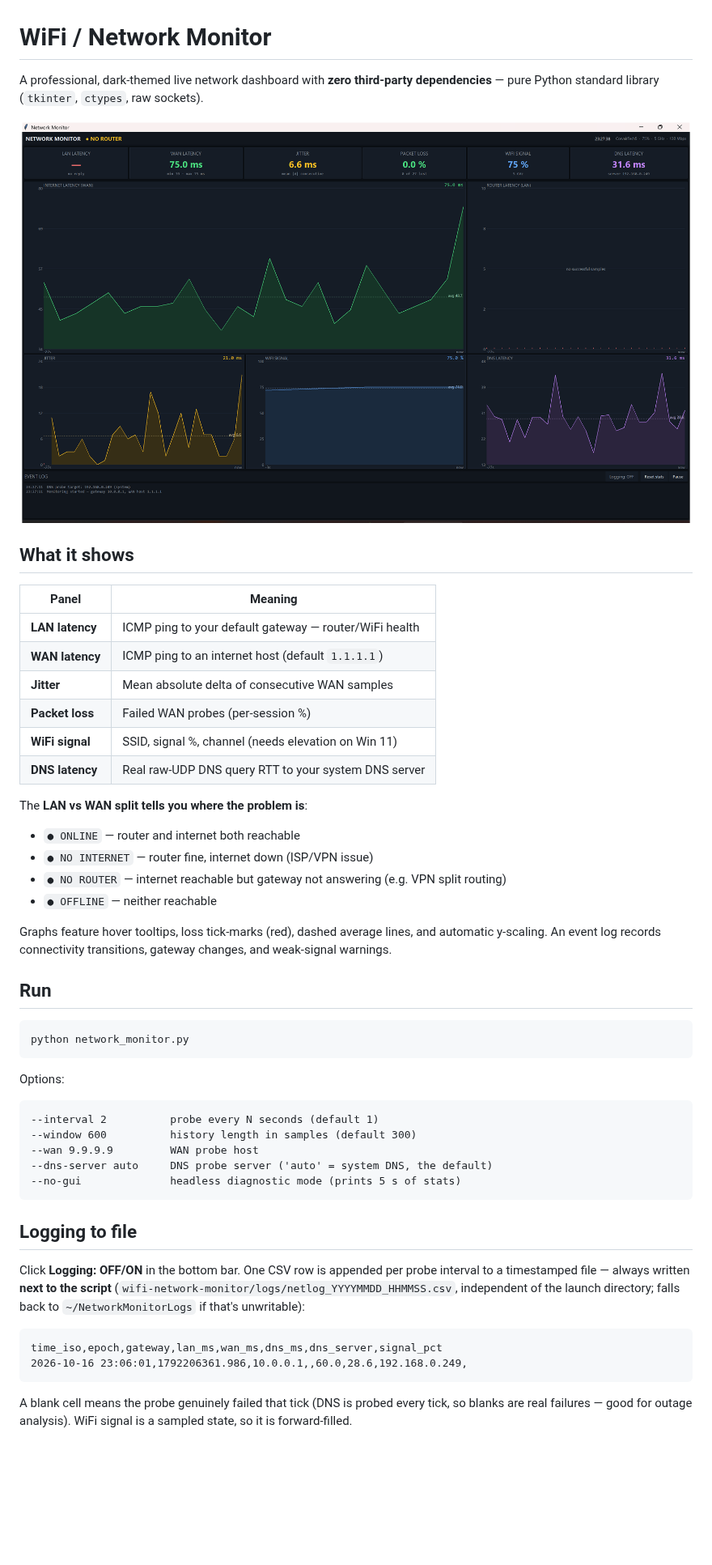
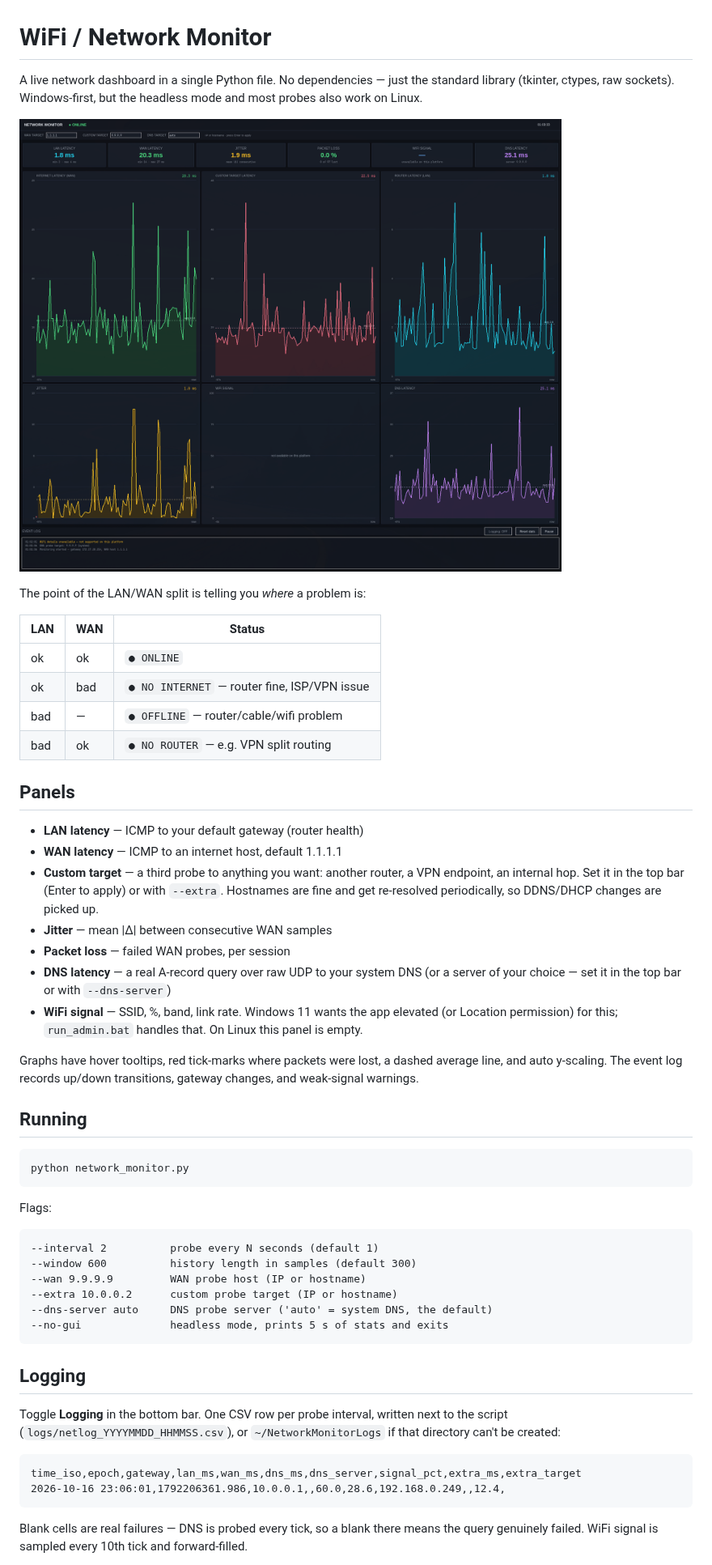
Before and after one commit to reinXman/wifi-network-monitor, a Markdown page: README.md, the part around one of its changes. Shown at 81% size. Rendered like a GitHub page; pictures changed too: preview.png; blank space fills up the shorter version.

````diff
--- a/README.md
+++ b/README.md
@@ -1,61 +1,69 @@
 # WiFi / Network Monitor
 
-A professional, dark-themed live network dashboard with **zero third-party
-dependencies** — pure Python standard library (`tkinter`, `ctypes`, raw sockets).
+A live network dashboard in a single Python file. No dependencies — just the
+standard library (tkinter, ctypes, raw sockets). Windows-first, but the
+headless mode and most probes also work on Linux.
 
 ![preview](preview.png)
 
-## What it shows
+The point of the LAN/WAN split is telling you *where* a problem is:
 
-| Panel | Meaning |
-|---|---|
-| **LAN latency** | ICMP ping to your default gateway — router/WiFi health |
-| **WAN latency** | ICMP ping to an internet host (default `1.1.1.1`) |
-| **Jitter** | Mean absolute delta of consecutive WAN samples |
-| **Packet loss** | Failed WAN probes (per-session %) |
-| **WiFi signal** | SSID, signal %, channel (needs elevation on Win 11) |
-| **DNS latency** | Real raw-UDP DNS query RTT to your system DNS server |
+| LAN | WAN | Status |
+|-----|-----|--------|
+| ok | ok | `● ONLINE` |
+| ok | bad | `● NO INTERNET` — router fine, ISP/VPN issue |
+| bad | — | `● OFFLINE` — router/cable/wifi problem |
+| bad | ok | `● NO ROUTER` — e.g. VPN split routing |
 
-The **LAN vs WAN split tells you where the problem is**:
+## Panels
 
-- `● ONLINE` — router and internet both reachable
-- `● NO INTERNET` — router fine, internet down (ISP/VPN issue)
-- `● NO ROUTER` — internet reachable but gateway not answering (e.g. VPN split routing)
-- `● OFFLINE` — neither reachable
+- **LAN latency** — ICMP to your default gateway (router health)
+- **WAN latency** — ICMP to an internet host, default 1.1.1.1
+- **Custom target** — a third probe to anything you want: another router, a
+  VPN endpoint, an internal hop. Set it in the top bar (Enter to apply) or
+  with `--extra`. Hostnames are fine and get re-resolved periodically, so
+  DDNS/DHCP changes are picked up.
+- **Jitter** — mean |Δ| between consecutive WAN samples
+- **Packet loss** — failed WAN probes, per session
+- **DNS latency** — a real A-record query over raw UDP to your system DNS
+  (or a server of your choice — set it in the top bar or with `--dns-server`)
+- **WiFi signal** — SSID, %, band, link rate. Windows 11 wants the app
+  elevated (or Location permission) for this; `run_admin.bat` handles that.
+  On Linux this panel is empty.
 
-Graphs feature hover tooltips, loss tick-marks (red), dashed average lines,
-and automatic y-scaling. An event log records connectivity transitions,
+Graphs have hover tooltips, red tick-marks where packets were lost, a dashed
+average line, and auto y-scaling. The event log records up/down transitions,
 gateway changes, and weak-signal warnings.
 
-## Run
+## Running
 
-```powershell
+```
 python network_monitor.py
 ```
 
-Options:
+Flags:
 
 ```
 --interval 2          probe every N seconds (default 1)
 --window 600          history length in samples (default 300)
---wan 9.9.9.9         WAN probe host
+--wan 9.9.9.9         WAN probe host (IP or hostname)
+--extra 10.0.0.2      custom probe target (IP or hostname)
 --dns-server auto     DNS probe server ('auto' = system DNS, the default)
---no-gui              headless diagnostic mode (prints 5 s of stats)
+--no-gui              headless mode, prints 5 s of stats and exits
 ```
 
-## Logging to file
+## Logging
 
-Click **Logging: OFF/ON** in the bottom bar. One CSV row is appended per
-probe interval to a timestamped file — always written **next to the script**
-(`wifi-network-monitor/logs/netlog_YYYYMMDD_HHMMSS.csv`, independent of the
-launch directory; falls back to `~/NetworkMonitorLogs` if that's unwritable):
+Toggle **Logging** in the bottom bar. One CSV row per probe interval, written
+next to the script (`logs/netlog_YYYYMMDD_HHMMSS.csv`), or
+`~/NetworkMonitorLogs` if that directory can't be created:
 
 ```csv
-time_iso,epoch,gateway,lan_ms,wan_ms,dns_ms,dns_server,signal_pct
-2026-10-16 23:06:01,1792206361.986,10.0.0.1,,60.0,28.6,192.168.0.249,
+time_iso,epoch,gateway,lan_ms,wan_ms,dns_ms,dns_server,signal_pct,extra_ms,extra_target
+2026-10-16 23:06:01,1792206361.986,10.0.0.1,,60.0,28.6,192.168.0.249,,12.4,
 ```
 
-A blank cell means the probe genuinely failed that tick (DNS is probed every
-tick, so blanks are real failures — good for outage analysis). WiFi signal is
-a sampled state, so it is forward-filled.
+Blank cells are real failures — DNS is probed every tick, so a blank there
+means the query genuinely failed. WiFi signal is sampled every 10th tick and
+forward-filled.
 
````
Also changed, not shown: other parts of README.md (+24 -20 lines), 2 other files.
